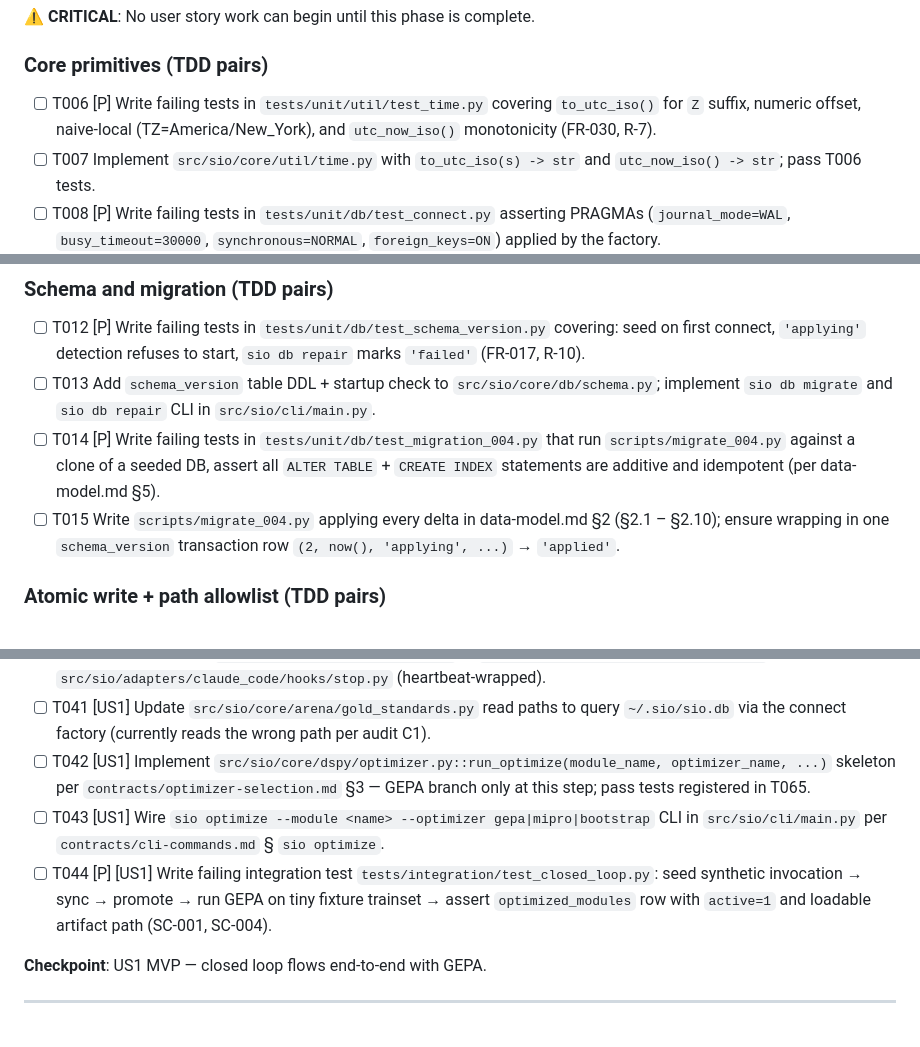
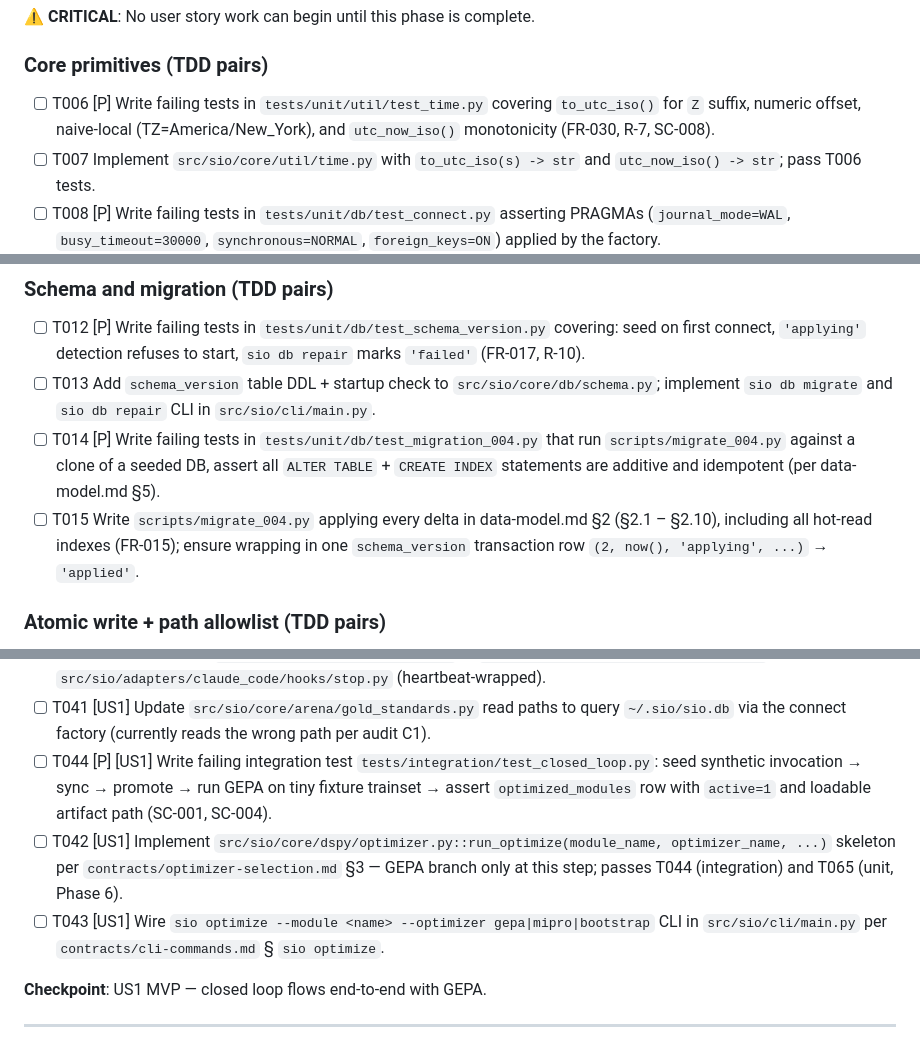
Before and after one commit to gyasis/SIO, a Markdown page: specs/004-pipeline-integrity-remediation/tasks.md, 3 parts joined by grey strips. GitHub-like rendering.

```diff
--- a/specs/004-pipeline-integrity-remediation/tasks.md
+++ b/specs/004-pipeline-integrity-remediation/tasks.md
@@ -31,7 +31,7 @@
 
 ### Core primitives (TDD pairs)
 
-- [ ] T006 [P] Write failing tests in `tests/unit/util/test_time.py` covering `to_utc_iso()` for `Z` suffix, numeric offset, naive-local (TZ=America/New_York), and `utc_now_iso()` monotonicity (FR-030, R-7).
+- [ ] T006 [P] Write failing tests in `tests/unit/util/test_time.py` covering `to_utc_iso()` for `Z` suffix, numeric offset, naive-local (TZ=America/New_York), and `utc_now_iso()` monotonicity (FR-030, R-7, SC-008).
 - [ ] T007 Implement `src/sio/core/util/time.py` with `to_utc_iso(s) -> str` and `utc_now_iso() -> str`; pass T006 tests.
 - [ ] T008 [P] Write failing tests in `tests/unit/db/test_connect.py` asserting PRAGMAs (`journal_mode=WAL`, `busy_timeout=30000`, `synchronous=NORMAL`, `foreign_keys=ON`) applied by the factory.
 - [ ] T009 Implement `src/sio/core/db/connect.py::open_db(path, read_only=False)` (R-8); pass T008.
@@ -43,7 +43,7 @@
 - [ ] T012 [P] Write failing tests in `tests/unit/db/test_schema_version.py` covering: seed on first connect, `'applying'` detection refuses to start, `sio db repair` marks `'failed'` (FR-017, R-10).
 - [ ] T013 Add `schema_version` table DDL + startup check to `src/sio/core/db/schema.py`; implement `sio db migrate` and `sio db repair` CLI in `src/sio/cli/main.py`.
 - [ ] T014 [P] Write failing tests in `tests/unit/db/test_migration_004.py` that run `scripts/migrate_004.py` against a clone of a seeded DB, assert all `ALTER TABLE` + `CREATE INDEX` statements are additive and idempotent (per data-model.md §5).
-- [ ] T015 Write `scripts/migrate_004.py` applying every delta in data-model.md §2 (§2.1 – §2.10); ensure wrapping in one `schema_version` transaction row `(2, now(), 'applying', ...)` → `'applied'`.
+- [ ] T015 Write `scripts/migrate_004.py` applying every delta in data-model.md §2 (§2.1 – §2.10), including all hot-read indexes (FR-015); ensure wrapping in one `schema_version` transaction row `(2, now(), 'applying', ...)` → `'applied'`.
 
 ### Atomic write + path allowlist (TDD pairs)
 
@@ -90,9 +90,9 @@
 - [ ] T039 [P] [US1] Write failing tests in `tests/unit/arena/test_promote_to_gold.py` covering auto-promotion when `user_satisfied=1 AND correct_outcome=1`, no promotion otherwise (FR-005).
 - [ ] T040 [US1] Implement `promote_to_gold(invocation_id)` in `src/sio/core/arena/gold_standards.py`; wire call into `src/sio/adapters/claude_code/hooks/stop.py` (heartbeat-wrapped).
 - [ ] T041 [US1] Update `src/sio/core/arena/gold_standards.py` read paths to query `~/.sio/sio.db` via the connect factory (currently reads the wrong path per audit C1).
-- [ ] T042 [US1] Implement `src/sio/core/dspy/optimizer.py::run_optimize(module_name, optimizer_name, ...)` skeleton per `contracts/optimizer-selection.md` §3 — GEPA branch only at this step; pass tests registered in T065.
+- [ ] T044 [P] [US1] Write failing integration test `tests/integration/test_closed_loop.py`: seed synthetic invocation → sync → promote → run GEPA on tiny fixture trainset → assert `optimized_modules` row with `active=1` and loadable artifact path (SC-001, SC-004).
+- [ ] T042 [US1] Implement `src/sio/core/dspy/optimizer.py::run_optimize(module_name, optimizer_name, ...)` skeleton per `contracts/optimizer-selection.md` §3 — GEPA branch only at this step; passes T044 (integration) and T065 (unit, Phase 6).
 - [ ] T043 [US1] Wire `sio optimize --module <name> --optimizer gepa|mipro|bootstrap` CLI in `src/sio/cli/main.py` per `contracts/cli-commands.md` § `sio optimize`.
-- [ ] T044 [P] [US1] Write failing integration test `tests/integration/test_closed_loop.py`: seed synthetic invocation → sync → promote → run GEPA on tiny fixture trainset → assert `optimized_modules` row with `active=1` and loadable artifact path (SC-001, SC-004).
 
 **Checkpoint**: US1 MVP — closed loop flows end-to-end with GEPA.
 
```
Also changed, not shown: other parts of specs/004-pipeline-integrity-remediation/tasks.md (+16 -10 lines), specs/004-pipeline-integrity-remediation/spec.md (+2 -1 lines).
